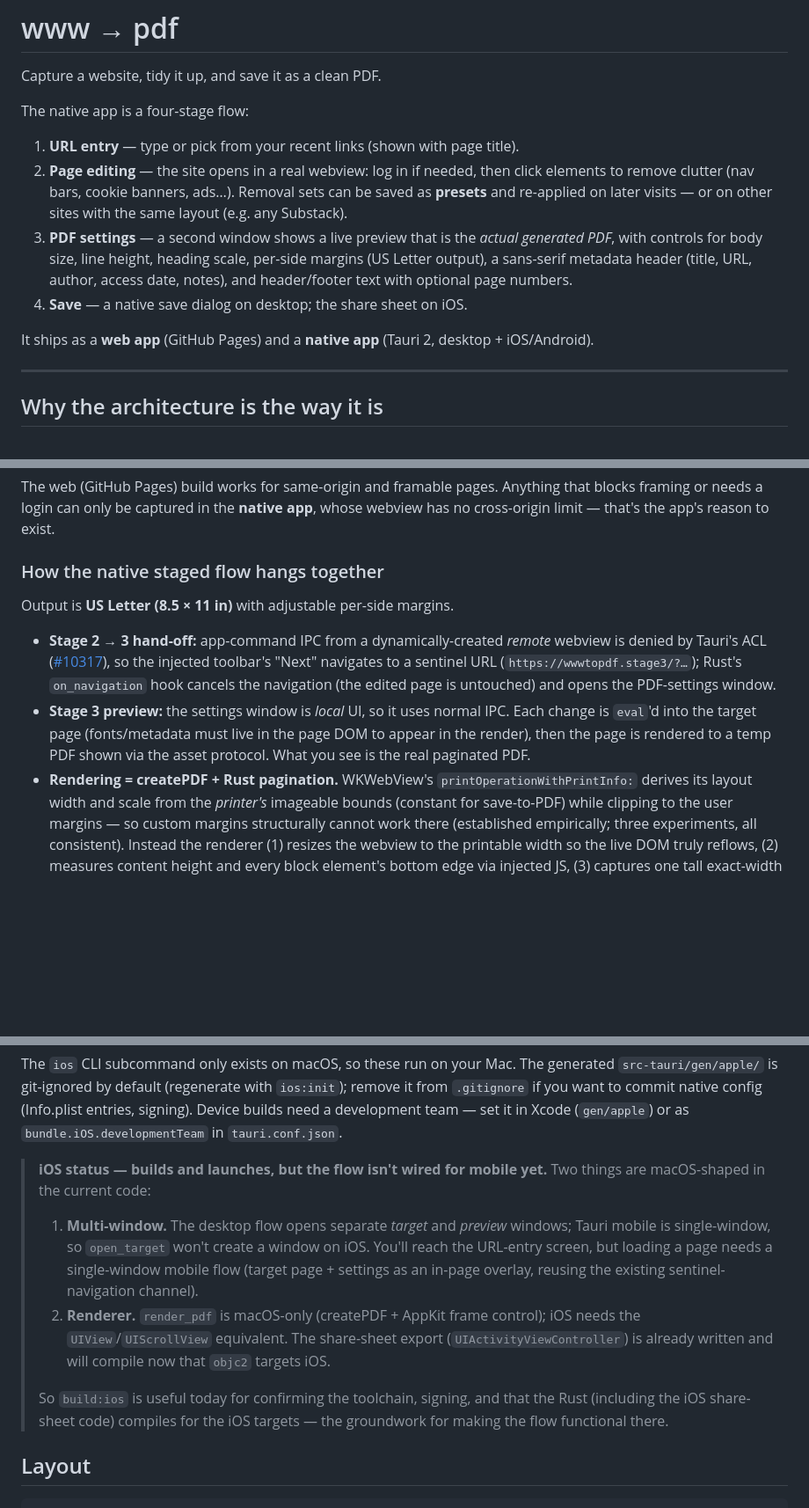
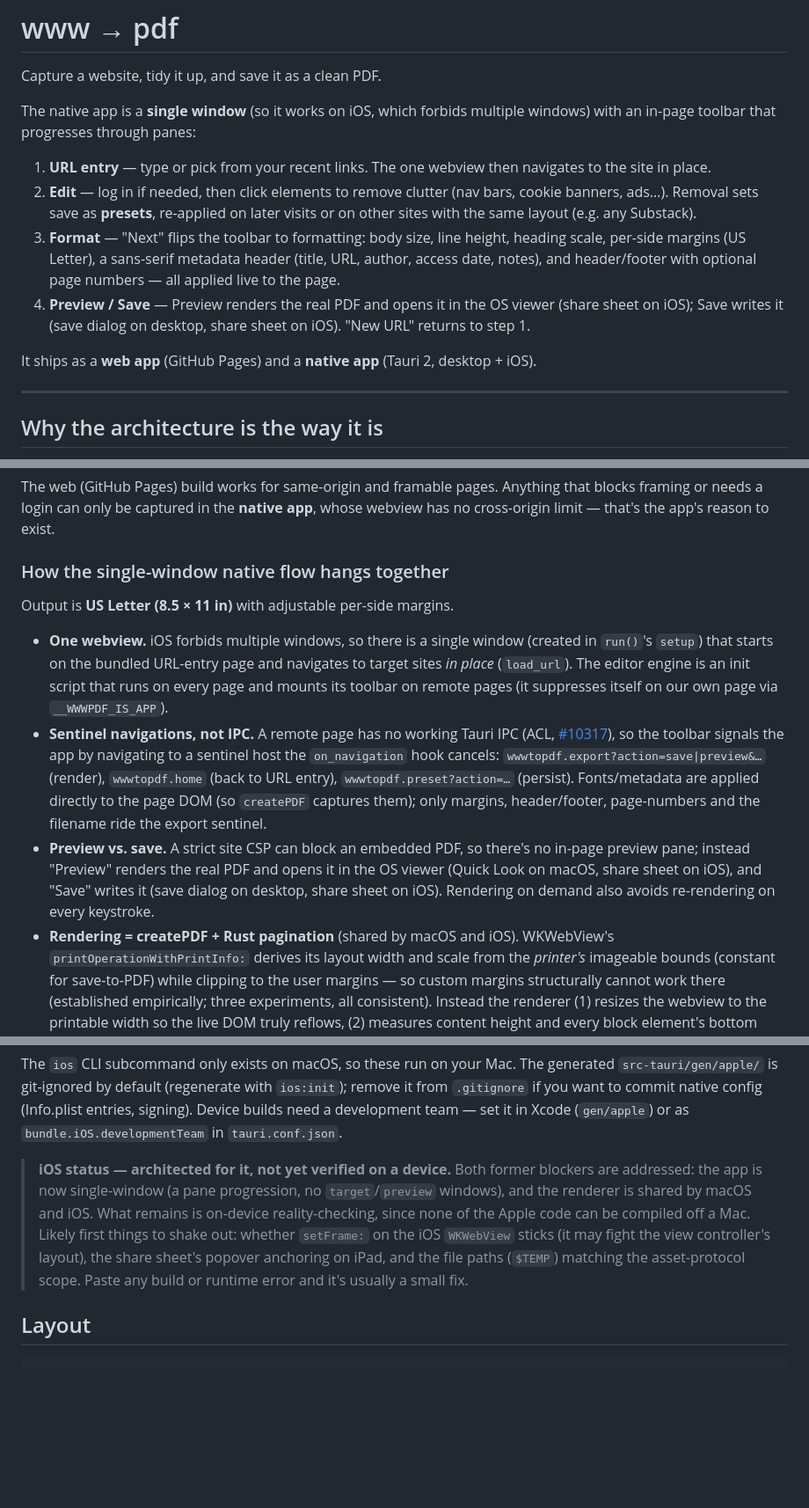
Before and after one commit to laffan/www-to-pdf, a Markdown page: README.md, 3 parts joined by grey strips. Shown at 88% size. Drawn GitHub-style; blank space fills up the shorter version.

Commit message:
README: document single-window flow and shared macOS/iOS renderer
Co-Authored-By: Claude Opus 4.8 <noreply@anthropic.com>
Claude-Session: https://claude.ai/code/session_01J21CKeSQgJAvfk3Gw6kKKN

```diff
--- a/README.md
+++ b/README.md
@@ -2,21 +2,23 @@
 
 Capture a website, tidy it up, and save it as a clean PDF.
 
-The native app is a four-stage flow:
+The native app is a **single window** (so it works on iOS, which forbids
+multiple windows) with an in-page toolbar that progresses through panes:
 
-1. **URL entry** — type or pick from your recent links (shown with page title).
-2. **Page editing** — the site opens in a real webview: log in if needed, then
-   click elements to remove clutter (nav bars, cookie banners, ads…). Removal
-   sets can be saved as **presets** and re-applied on later visits — or on
-   other sites with the same layout (e.g. any Substack).
-3. **PDF settings** — a second window shows a live preview that is the *actual
-   generated PDF*, with controls for body size, line height, heading scale,
-   per-side margins (US Letter output), a sans-serif metadata header (title,
-   URL, author, access date, notes), and header/footer text with optional
-   page numbers.
-4. **Save** — a native save dialog on desktop; the share sheet on iOS.
+1. **URL entry** — type or pick from your recent links. The one webview then
+   navigates to the site in place.
+2. **Edit** — log in if needed, then click elements to remove clutter (nav
+   bars, cookie banners, ads…). Removal sets save as **presets**, re-applied on
+   later visits or on other sites with the same layout (e.g. any Substack).
+3. **Format** — "Next" flips the toolbar to formatting: body size, line height,
+   heading scale, per-side margins (US Letter), a sans-serif metadata header
+   (title, URL, author, access date, notes), and header/footer with optional
+   page numbers — all applied live to the page.
+4. **Preview / Save** — Preview renders the real PDF and opens it in the OS
+   viewer (share sheet on iOS); Save writes it (save dialog on desktop, share
+   sheet on iOS). "New URL" returns to step 1.
 
-It ships as a **web app** (GitHub Pages) and a **native app** (Tauri 2, desktop + iOS/Android).
+It ships as a **web app** (GitHub Pages) and a **native app** (Tauri 2, desktop + iOS).
 
 ---
 
@@ -48,22 +50,28 @@ The web (GitHub Pages) build works for same-origin and framable pages. Anything
 that blocks framing or needs a login can only be captured in the **native app**,
 whose webview has no cross-origin limit — that's the app's reason to exist.
 
-### How the native staged flow hangs together
+### How the single-window native flow hangs together
 
 Output is **US Letter (8.5 × 11 in)** with adjustable per-side margins.
 
-- **Stage 2 → 3 hand-off:** app-command IPC from a dynamically-created *remote*
-  webview is denied by Tauri's ACL
-  ([#10317](https://github.com/tauri-apps/tauri/issues/10317)), so the injected
-  toolbar's "Next" navigates to a sentinel URL (`https://wwwtopdf.stage3/?…`);
-  Rust's `on_navigation` hook cancels the navigation (the edited page is
-  untouched) and opens the PDF-settings window.
-- **Stage 3 preview:** the settings window is *local* UI, so it uses normal
-  IPC. Each change is `eval`'d into the target page (fonts/metadata must live
-  in the page DOM to appear in the render), then the page is rendered to a
-  temp PDF shown via the asset protocol. What you see is the real paginated
-  PDF.
-- **Rendering = createPDF + Rust pagination.** WKWebView's
+- **One webview.** iOS forbids multiple windows, so there is a single window
+  (created in `run()`'s `setup`) that starts on the bundled URL-entry page and
+  navigates to target sites *in place* (`load_url`). The editor engine is an
+  init script that runs on every page and mounts its toolbar on remote pages
+  (it suppresses itself on our own page via `__WWWPDF_IS_APP`).
+- **Sentinel navigations, not IPC.** A remote page has no working Tauri IPC
+  (ACL, [#10317](https://github.com/tauri-apps/tauri/issues/10317)), so the
+  toolbar signals the app by navigating to a sentinel host the `on_navigation`
+  hook cancels: `wwwtopdf.export?action=save|preview&…` (render), `wwwtopdf.home`
+  (back to URL entry), `wwwtopdf.preset?action=…` (persist). Fonts/metadata are
+  applied directly to the page DOM (so `createPDF` captures them); only margins,
+  header/footer, page-numbers and the filename ride the export sentinel.
+- **Preview vs. save.** A strict site CSP can block an embedded PDF, so there's
+  no in-page preview pane; instead "Preview" renders the real PDF and opens it
+  in the OS viewer (Quick Look on macOS, share sheet on iOS), and "Save" writes
+  it (save dialog on desktop, share sheet on iOS). Rendering on demand also
+  avoids re-rendering on every keystroke.
+- **Rendering = createPDF + Rust pagination** (shared by macOS and iOS). WKWebView's
   `printOperationWithPrintInfo:` derives its layout width and scale from the
   *printer's* imageable bounds (constant for save-to-PDF) while clipping to
   the user margins — so custom margins structurally cannot work there
@@ -166,21 +176,15 @@ generated `src-tauri/gen/apple/` is git-ignored by default (regenerate with
 (Info.plist entries, signing). Device builds need a development team — set it
 in Xcode (`gen/apple`) or as `bundle.iOS.developmentTeam` in `tauri.conf.json`.
 
-> **iOS status — builds and launches, but the flow isn't wired for mobile yet.**
-> Two things are macOS-shaped in the current code:
-> 1. **Multi-window.** The desktop flow opens separate *target* and *preview*
->    windows; Tauri mobile is single-window, so `open_target` won't create a
->    window on iOS. You'll reach the URL-entry screen, but loading a page needs
->    a single-window mobile flow (target page + settings as an in-page overlay,
->    reusing the existing sentinel-navigation channel).
-> 2. **Renderer.** `render_pdf` is macOS-only (createPDF + AppKit frame control);
->    iOS needs the `UIView`/`UIScrollView` equivalent. The share-sheet export
->    (`UIActivityViewController`) is already written and will compile now that
->    `objc2` targets iOS.
->
-> So `build:ios` is useful today for confirming the toolchain, signing, and
-> that the Rust (including the iOS share-sheet code) compiles for the iOS
-> targets — the groundwork for making the flow functional there.
+> **iOS status — architected for it, not yet verified on a device.** Both
+> former blockers are addressed: the app is now single-window (a pane
+> progression, no `target`/`preview` windows), and the renderer is shared by
+> macOS and iOS. What remains is on-device reality-checking, since none of the
+> Apple code can be compiled off a Mac. Likely first things to shake out:
+> whether `setFrame:` on the iOS `WKWebView` sticks (it may fight the view
+> controller's layout), the share sheet's popover anchoring on iPad, and the
+> file paths (`$TEMP`) matching the asset-protocol scope. Paste any build or
+> runtime error and it's usually a small fix.
 
 ## Layout
 
```
Also changed, not shown: other parts of README.md (+5 -3 lines).
